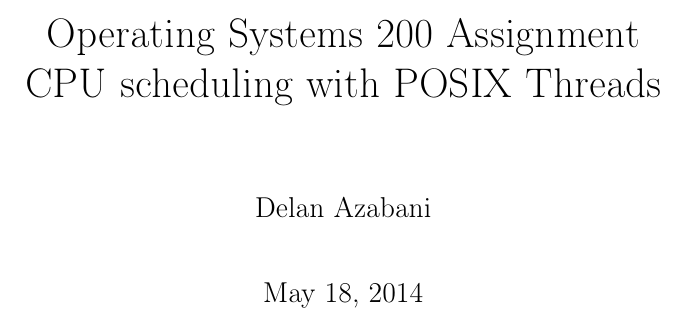
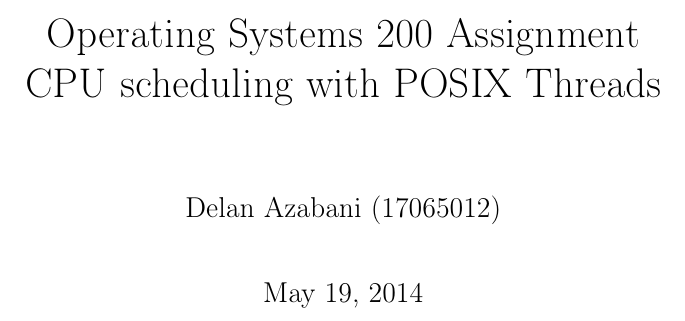
Before and after one commit to delan/osched, a LaTeX document (report.tex): part of page 1 of 5, cut so that both start at the same text. Compiled offline with pdfLaTeX.

Commit message:
bump date and include student ID

```diff
--- a/report.tex
+++ b/report.tex
@@ -17,8 +17,8 @@
 
 \title{Operating Systems 200 Assignment\\
        CPU scheduling with POSIX Threads}
-\date{May 18, 2014}
-\author{Delan Azabani}
+\date{May 19, 2014}
+\author{Delan Azabani (17065012)}
 
 \begin{document}
 
```
